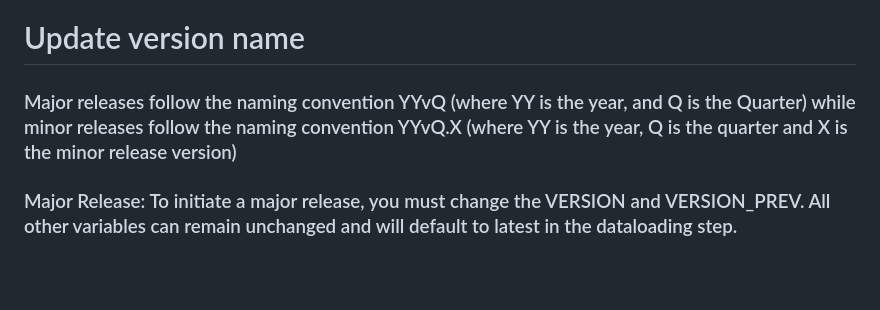
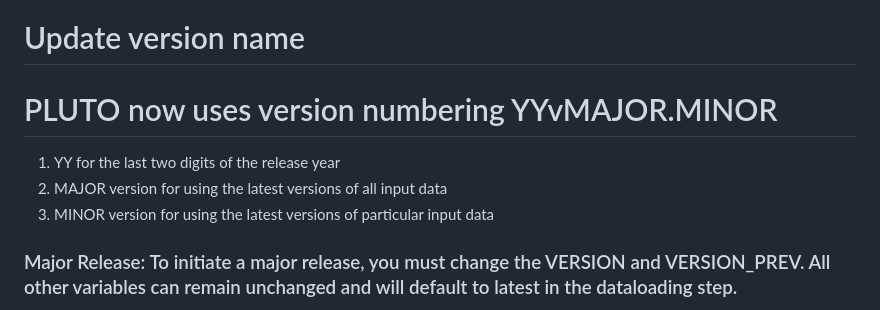
Before and after one commit to NYCPlanning/db-pluto, a Markdown page: .github/ISSUE_TEMPLATE/build.md, the part around the change. Rendered like a GitHub page; blank space fills up the shorter version.

Commit message:
update version language

```diff
--- a/.github/ISSUE_TEMPLATE/build.md
+++ b/.github/ISSUE_TEMPLATE/build.md
@@ -10,7 +10,10 @@ assignees:
 
 # Update version name
 
-### Major releases follow the naming convention YYvQ (where YY is the year, and Q is the Quarter) while minor releases follow the naming convention YYvQ.X (where YY is the year, Q is the quarter and X is the minor release version)
+# PLUTO now uses version numbering YYvMAJOR.MINOR
+1. YY for the last two digits of the release year
+2. MAJOR version for using the latest versions of all input data
+2. MINOR version for using the latest versions of particular input data
 
 ### Major Release: To initiate a major release, you must change the VERSION and VERSION_PREV. All other variables can remain unchanged and will default to latest in the dataloading step.
 
```
